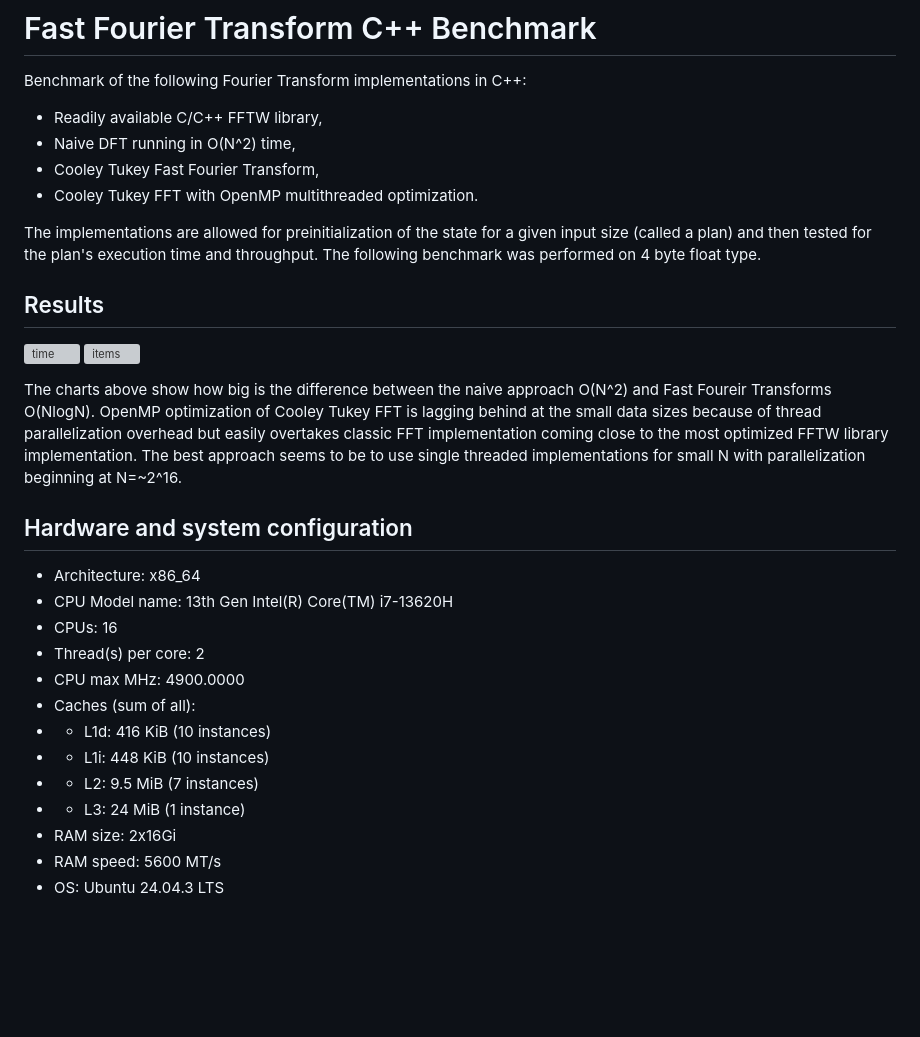
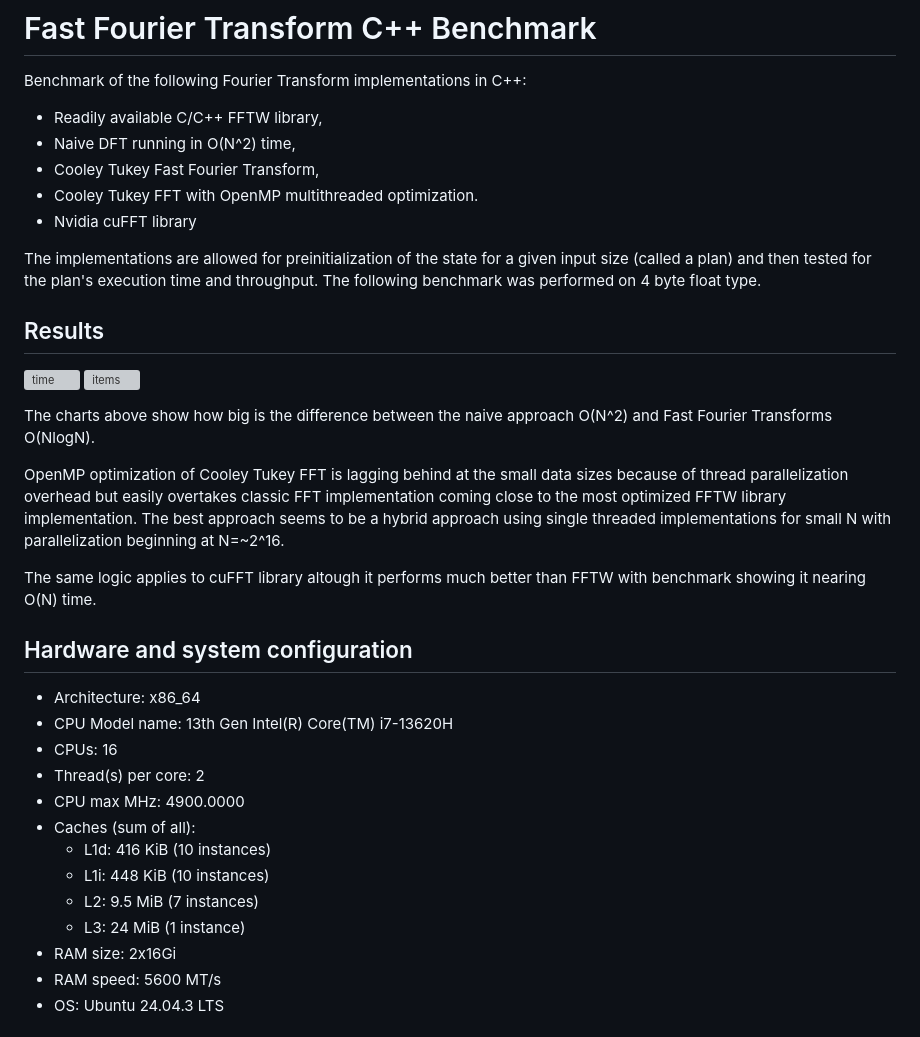
Before and after one commit to faliszewskii/fourier_transform_benchmark, a Markdown page: README.md, the part around one of its changes. Drawn GitHub-style; blank space fills up the shorter version; grey boxes are pictures that could not be loaded.

```diff
--- a/README.md
+++ b/README.md
@@ -5,6 +5,7 @@ Benchmark of the following Fourier Transform implementations in C++:
 - Naive DFT running in O(N^2) time,
 - Cooley Tukey Fast Fourier Transform,
 - Cooley Tukey FFT with OpenMP multithreaded optimization.
+- Nvidia cuFFT library
 
 The implementations are allowed for preinitialization of the state for a given input size (called a plan) and then tested for the plan's execution time and throughput.
 The following benchmark was performed on 4 byte float type.
@@ -17,7 +18,10 @@ The following benchmark was performed on 4 byte float type.
 </p>
 
-The charts above show how big is the difference between the naive approach O(N^2) and Fast Foureir Transforms O(NlogN).
-OpenMP optimization of Cooley Tukey FFT is lagging behind at the small data sizes because of thread parallelization overhead but easily overtakes classic FFT implementation coming close to the most optimized FFTW library implementation. The best approach seems to be to use single threaded implementations for small N  with parallelization beginning at N=~2^16.
+The charts above show how big is the difference between the naive approach O(N^2) and Fast Fourier Transforms O(NlogN).
+
+OpenMP optimization of Cooley Tukey FFT is lagging behind at the small data sizes because of thread parallelization overhead but easily overtakes classic FFT implementation coming close to the most optimized FFTW library implementation. The best approach seems to be a hybrid approach using single threaded implementations for small N  with parallelization beginning at N=~2^16.
+
+The same logic applies to cuFFT library altough it performs much better than FFTW with benchmark showing it nearing O(N) time.
 
 ## Hardware and system configuration
 
@@ -27,10 +31,10 @@ OpenMP optimization of Cooley Tukey FFT is lagging behind at the small data size
 - Thread(s) per core:          2
 - CPU max MHz:                 4900.0000
 - Caches (sum of all):
-- - L1d:                       416 KiB (10 instances)
-- - L1i:                       448 KiB (10 instances)
-- - L2:                        9.5 MiB (7 instances)
-- - L3:                        24 MiB (1 instance)
+  - L1d:                       416 KiB (10 instances)
+  - L1i:                       448 KiB (10 instances)
+  - L2:                        9.5 MiB (7 instances)
+  - L3:                        24 MiB (1 instance)
 - RAM size:                    2x16Gi
 - RAM speed:                   5600 MT/s
 - OS:                          Ubuntu 24.04.3 LTS
```
Also changed, not shown: other parts of README.md (+2 -2 lines).
